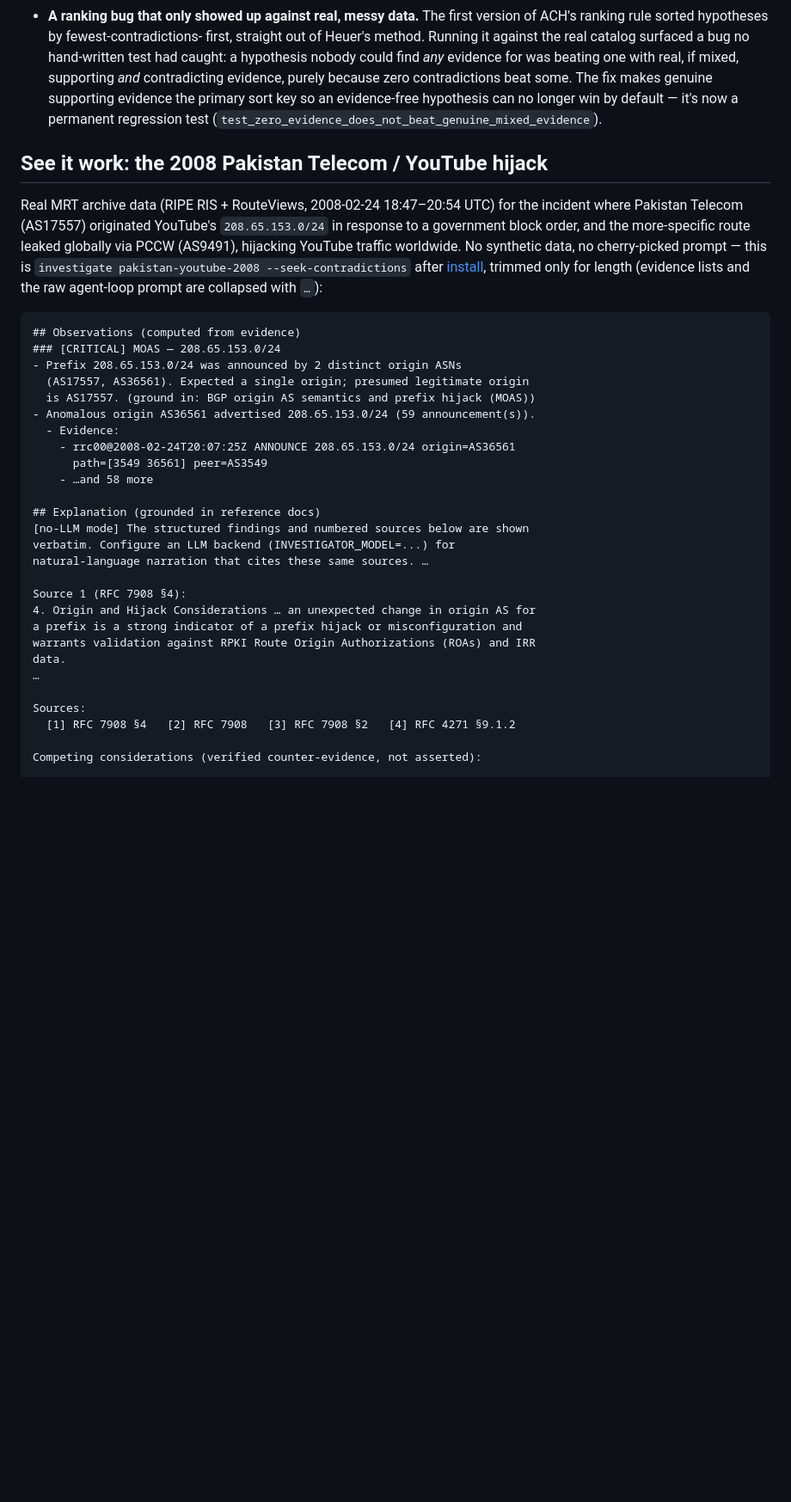
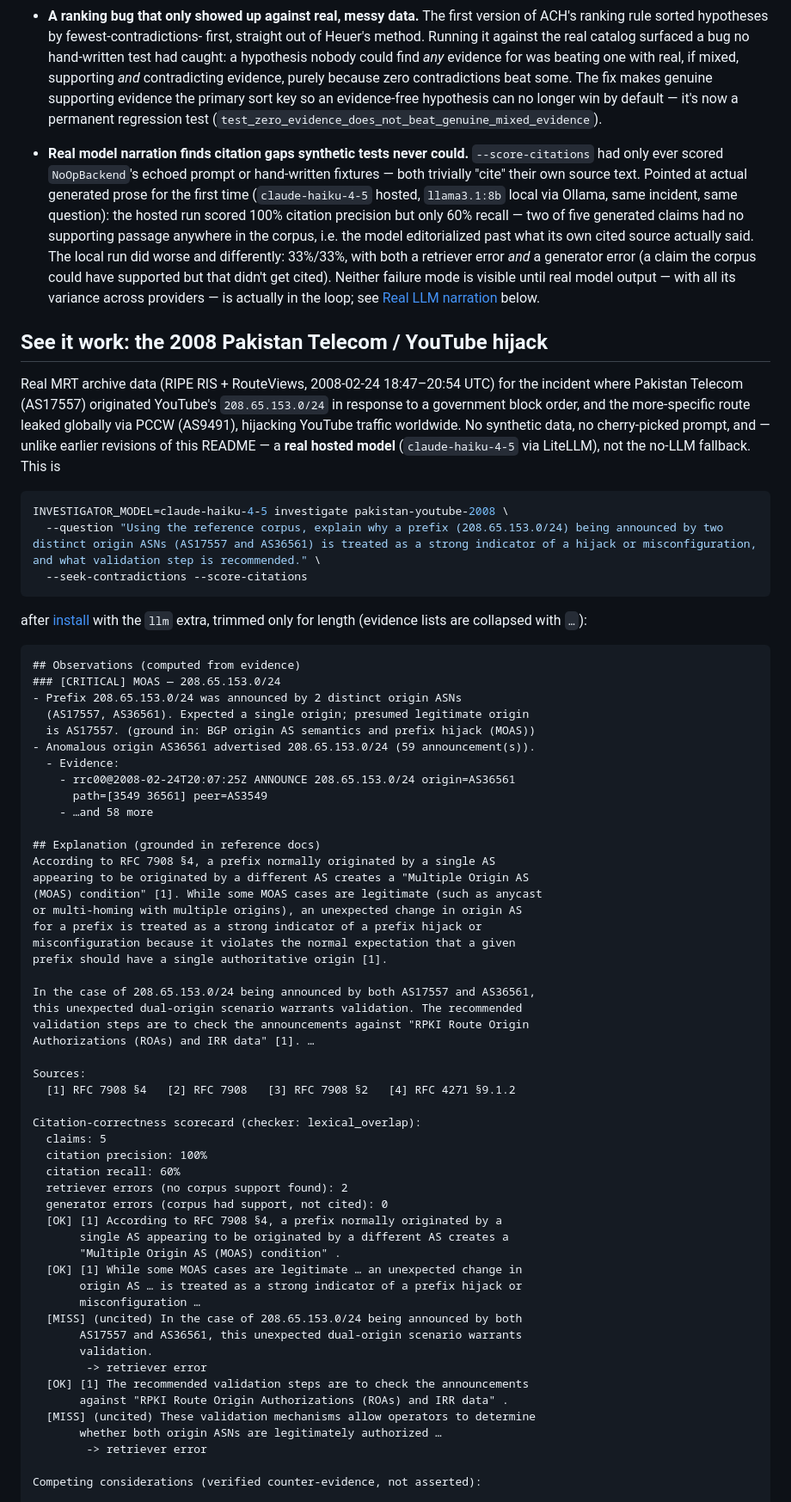
Before and after one commit to dim-tsoukalas/RouteCause, a Markdown page: README.md, the part around one of its changes. Shown at 86% size. Rendered like a GitHub page; blank space fills up the shorter version.

````diff
--- a/README.md
+++ b/README.md
@@ -52,16 +52,38 @@ measuring against real data, not asserted in a design doc:
   permanent regression test
   (`test_zero_evidence_does_not_beat_genuine_mixed_evidence`).
 
+- **Real model narration finds citation gaps synthetic tests never could.**
+  `--score-citations` had only ever scored `NoOpBackend`'s echoed prompt or
+  hand-written fixtures — both trivially "cite" their own source text. Pointed
+  at actual generated prose for the first time (`claude-haiku-4-5` hosted,
+  `llama3.1:8b` local via Ollama, same incident, same question): the hosted
+  run scored 100% citation precision but only 60% recall — two of five
+  generated claims had no supporting passage anywhere in the corpus, i.e. the
+  model editorialized past what its own cited source actually said. The local
+  run did worse and differently: 33%/33%, with both a retriever error *and* a
+  generator error (a claim the corpus could have supported but that didn't get
+  cited). Neither failure mode is visible until real model output — with all
+  its variance across providers — is actually in the loop; see
+  [Real LLM narration](#real-llm-narration-hosted--local) below.
+
 ## See it work: the 2008 Pakistan Telecom / YouTube hijack
 
 Real MRT archive data (RIPE RIS + RouteViews, 2008-02-24 18:47–20:54 UTC) for
 the incident where Pakistan Telecom (AS17557) originated YouTube's
 `208.65.153.0/24` in response to a government block order, and the
 more-specific route leaked globally via PCCW (AS9491), hijacking YouTube
-traffic worldwide. No synthetic data, no cherry-picked prompt — this is
-`investigate pakistan-youtube-2008 --seek-contradictions` after
-[install](#install), trimmed only for length (evidence lists and the raw
-agent-loop prompt are collapsed with `…`):
+traffic worldwide. No synthetic data, no cherry-picked prompt, and — unlike
+earlier revisions of this README — a **real hosted model** (`claude-haiku-4-5`
+via LiteLLM), not the no-LLM fallback. This is
+
+```bash
+INVESTIGATOR_MODEL=claude-haiku-4-5 investigate pakistan-youtube-2008 \
+  --question "Using the reference corpus, explain why a prefix (208.65.153.0/24) being announced by two distinct origin ASNs (AS17557 and AS36561) is treated as a strong indicator of a hijack or misconfiguration, and what validation step is recommended." \
+  --seek-contradictions --score-citations
+```
+
+after [install](#install) with the `llm` extra, trimmed only for length
+(evidence lists are collapsed with `…`):
 
 ```
 ## Observations (computed from evidence)
@@ -76,19 +98,43 @@ agent-loop prompt are collapsed with `…`):
     - …and 58 more
 
 ## Explanation (grounded in reference docs)
-[no-LLM mode] The structured findings and numbered sources below are shown
-verbatim. Configure an LLM backend (INVESTIGATOR_MODEL=...) for
-natural-language narration that cites these same sources. …
+According to RFC 7908 §4, a prefix normally originated by a single AS
+appearing to be originated by a different AS creates a "Multiple Origin AS
+(MOAS) condition" [1]. While some MOAS cases are legitimate (such as anycast
+or multi-homing with multiple origins), an unexpected change in origin AS
+for a prefix is treated as a strong indicator of a prefix hijack or
+misconfiguration because it violates the normal expectation that a given
+prefix should have a single authoritative origin [1].
 
-Source 1 (RFC 7908 §4):
-4. Origin and Hijack Considerations … an unexpected change in origin AS for
-a prefix is a strong indicator of a prefix hijack or misconfiguration and
-warrants validation against RPKI Route Origin Authorizations (ROAs) and IRR
-data.
-…
+In the case of 208.65.153.0/24 being announced by both AS17557 and AS36561,
+this unexpected dual-origin scenario warrants validation. The recommended
+validation steps are to check the announcements against "RPKI Route Origin
+Authorizations (ROAs) and IRR data" [1]. …
 
 Sources:
   [1] RFC 7908 §4   [2] RFC 7908   [3] RFC 7908 §2   [4] RFC 4271 §9.1.2
+
+Citation-correctness scorecard (checker: lexical_overlap):
+  claims: 5
+  citation precision: 100%
+  citation recall: 60%
+  retriever errors (no corpus support found): 2
+  generator errors (corpus had support, not cited): 0
+  [OK] [1] According to RFC 7908 §4, a prefix normally originated by a
+       single AS appearing to be originated by a different AS creates a
+       "Multiple Origin AS (MOAS) condition" .
+  [OK] [1] While some MOAS cases are legitimate … an unexpected change in
+       origin AS … is treated as a strong indicator of a prefix hijack or
+       misconfiguration …
+  [MISS] (uncited) In the case of 208.65.153.0/24 being announced by both
+       AS17557 and AS36561, this unexpected dual-origin scenario warrants
+       validation.
+        -> retriever error
+  [OK] [1] The recommended validation steps are to check the announcements
+       against "RPKI Route Origin Authorizations (ROAs) and IRR data" .
+  [MISS] (uncited) These validation mechanisms allow operators to determine
+       whether both origin ASNs are legitimately authorized …
+        -> retriever error
 
 Competing considerations (verified counter-evidence, not asserted):
 
````
Also changed, not shown: other parts of README.md (+71 -10 lines), docs/alignment-plan.md (added, +348 -0 lines).
